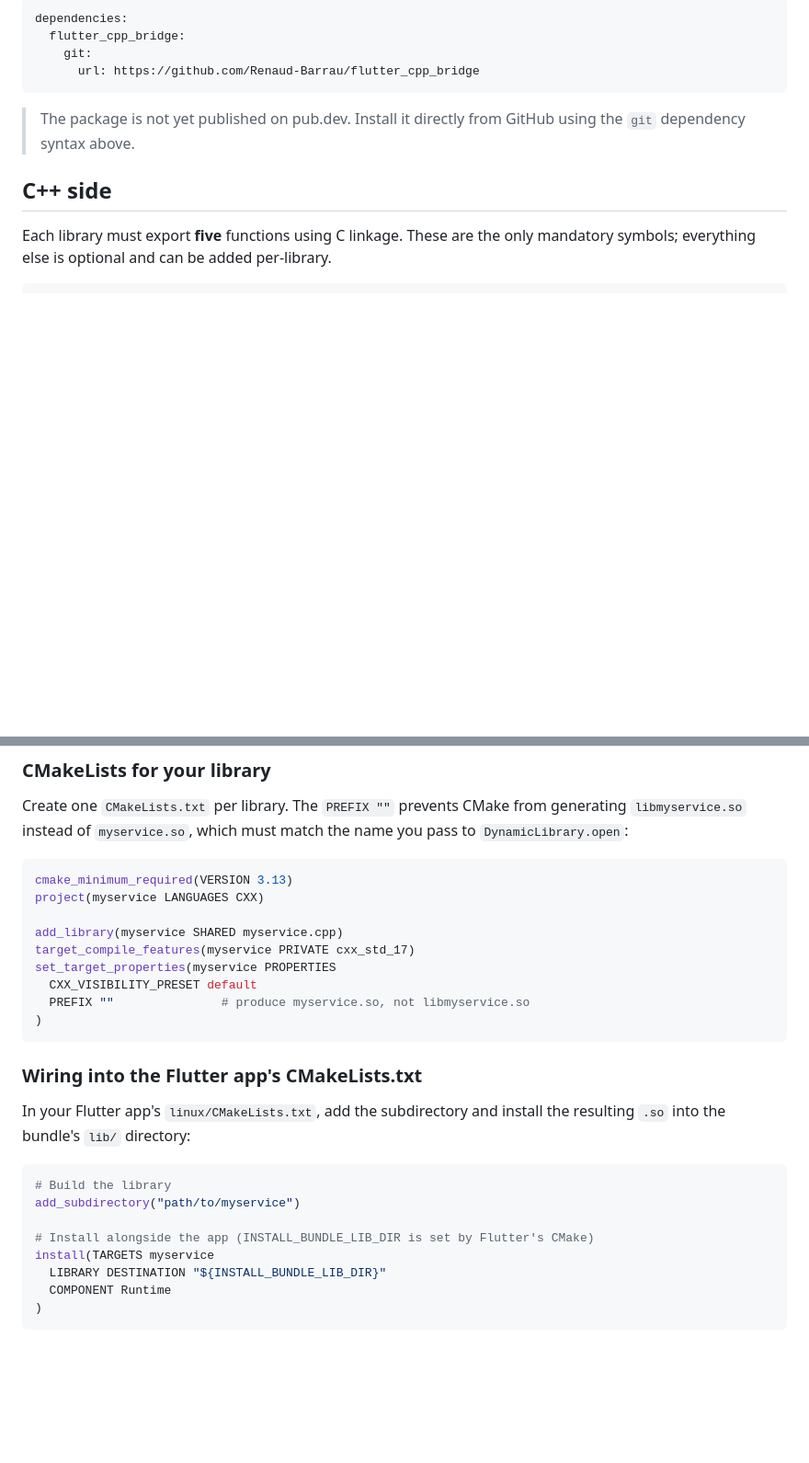
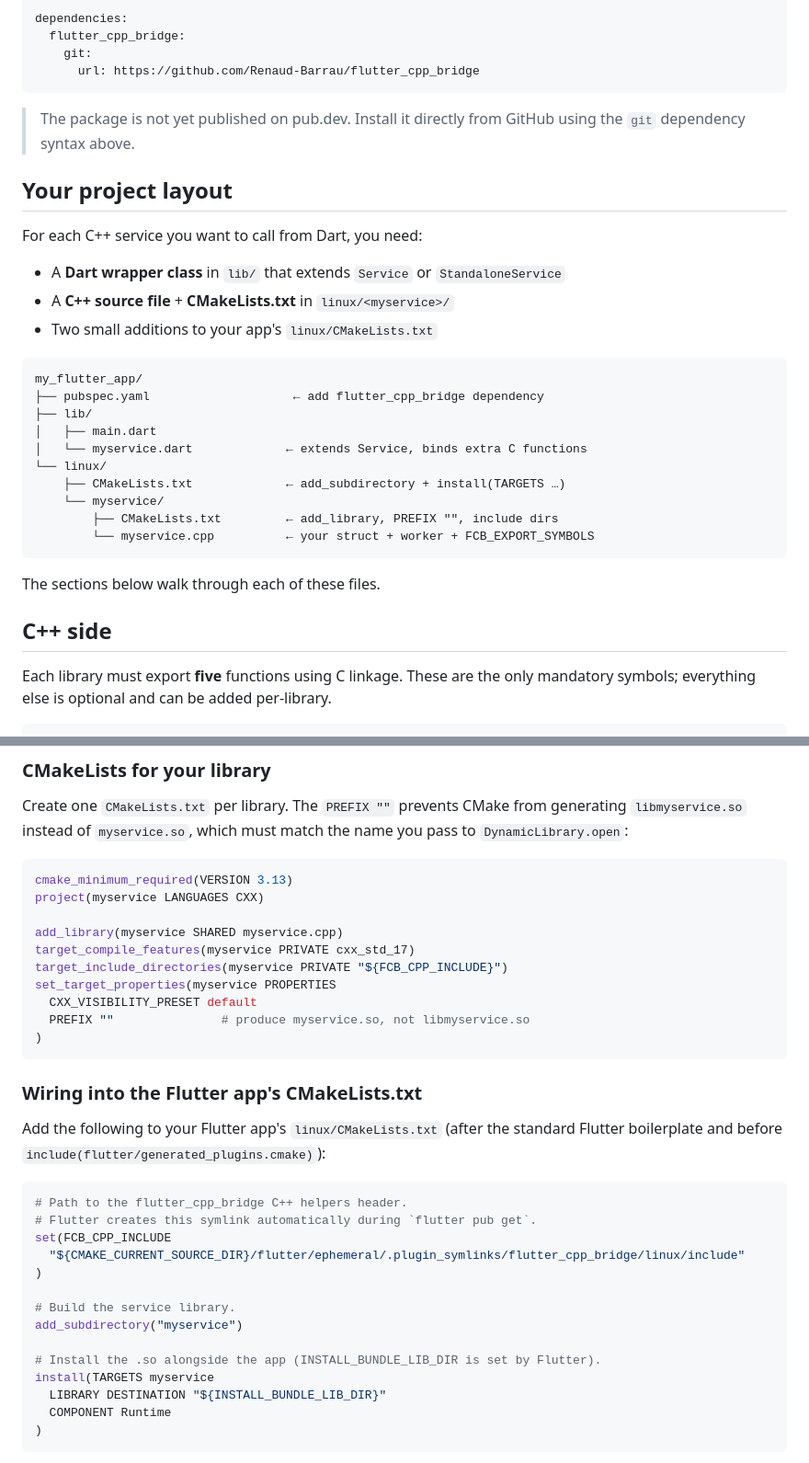
Before and after one commit to Renaud-Barrau/flutter_cpp_bridge, a Markdown page: README.md, 2 parts joined by grey strips. Shown at 92% size. Rendered like a GitHub page; blank space fills up the shorter version.

Commit message:
docs: Update README.md
Add information about the user's file structure especially how to bind the service_headers.h

Signed-off-by: Renaud Barrau <rbarrau33@gmail.com>

````diff
--- a/README.md
+++ b/README.md
@@ -38,6 +38,29 @@ dependencies:
 > The package is not yet published on pub.dev. Install it directly from GitHub
 > using the `git` dependency syntax above.
 
+## Your project layout
+
+For each C++ service you want to call from Dart, you need:
+
+- A **Dart wrapper class** in `lib/` that extends `Service` or `StandaloneService`
+- A **C++ source file** + **CMakeLists.txt** in `linux/<myservice>/`
+- Two small additions to your app's `linux/CMakeLists.txt`
+
+```
+my_flutter_app/
+├── pubspec.yaml                    ← add flutter_cpp_bridge dependency
+├── lib/
+│   ├── main.dart
+│   └── myservice.dart             ← extends Service, binds extra C functions
+└── linux/
+    ├── CMakeLists.txt             ← add_subdirectory + install(TARGETS …)
+    └── myservice/
+        ├── CMakeLists.txt         ← add_library, PREFIX "", include dirs
+        └── myservice.cpp          ← your struct + worker + FCB_EXPORT_SYMBOLS
+```
+
+The sections below walk through each of these files.
+
 ## C++ side
 
 Each library must export **five** functions using C linkage. These are the only
@@ -326,6 +352,7 @@ project(myservice LANGUAGES CXX)
 
 add_library(myservice SHARED myservice.cpp)
 target_compile_features(myservice PRIVATE cxx_std_17)
+target_include_directories(myservice PRIVATE "${FCB_CPP_INCLUDE}")
 set_target_properties(myservice PROPERTIES
   CXX_VISIBILITY_PRESET default
   PREFIX ""               # produce myservice.so, not libmyservice.so
@@ -334,14 +361,20 @@ set_target_properties(myservice PROPERTIES
 
 ### Wiring into the Flutter app's CMakeLists.txt
 
-In your Flutter app's `linux/CMakeLists.txt`, add the subdirectory and install
-the resulting `.so` into the bundle's `lib/` directory:
+Add the following to your Flutter app's `linux/CMakeLists.txt` (after the
+standard Flutter boilerplate and before `include(flutter/generated_plugins.cmake)`):
 
 ```cmake
-# Build the library
-add_subdirectory("path/to/myservice")
+# Path to the flutter_cpp_bridge C++ helpers header.
+# Flutter creates this symlink automatically during `flutter pub get`.
+set(FCB_CPP_INCLUDE
+  "${CMAKE_CURRENT_SOURCE_DIR}/flutter/ephemeral/.plugin_symlinks/flutter_cpp_bridge/linux/include"
+)
 
-# Install alongside the app (INSTALL_BUNDLE_LIB_DIR is set by Flutter's CMake)
+# Build the service library.
+add_subdirectory("myservice")
+
+# Install the .so alongside the app (INSTALL_BUNDLE_LIB_DIR is set by Flutter).
 install(TARGETS myservice
   LIBRARY DESTINATION "${INSTALL_BUNDLE_LIB_DIR}"
   COMPONENT Runtime
````
Also changed, not shown: other parts of README.md (+5 -2 lines).
